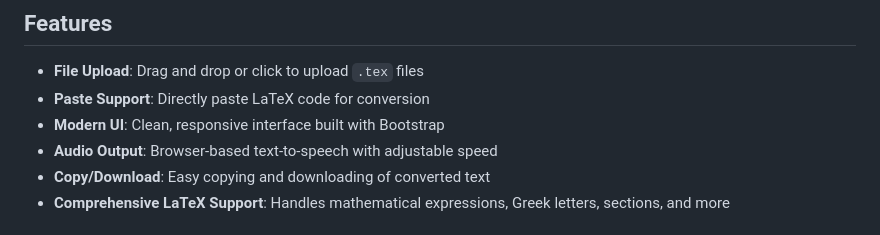
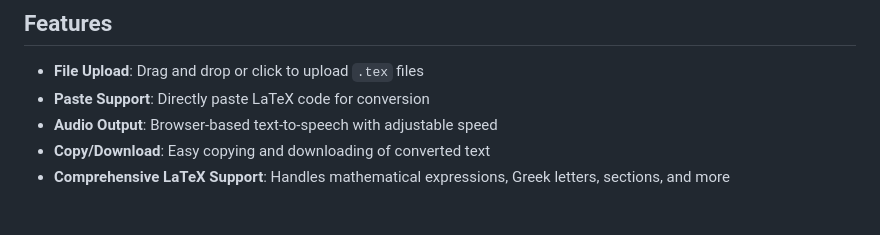
Before and after one commit to w-witt/latex-to-plain-text, a Markdown page: README.md, the part around the change. Drawn GitHub-style.

```diff
--- a/README.md
+++ b/README.md
@@ -6,7 +6,6 @@ A modern web application that converts LaTeX documents to plain text for easy re
 
 - **File Upload**: Drag and drop or click to upload `.tex` files
 - **Paste Support**: Directly paste LaTeX code for conversion
-- **Modern UI**: Clean, responsive interface built with Bootstrap
 - **Audio Output**: Browser-based text-to-speech with adjustable speed
 - **Copy/Download**: Easy copying and downloading of converted text
 - **Comprehensive LaTeX Support**: Handles mathematical expressions, Greek letters, sections, and more
```
